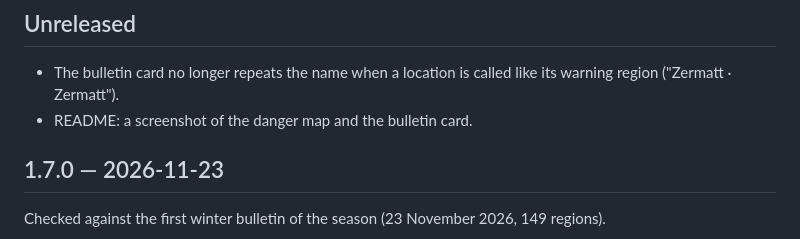
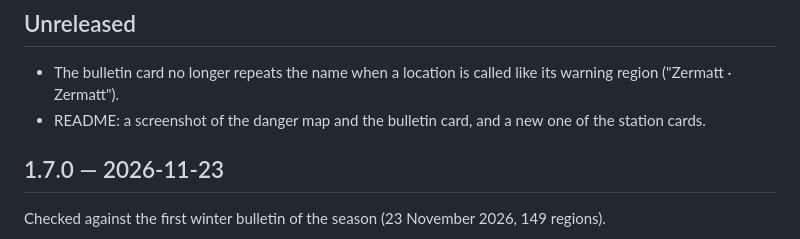
Before and after one commit to prusuino/ha_swiss_avalanche_bulletin, a Markdown page: CHANGELOG.md, the part around the change. GitHub-like rendering.

Commit message:
README: dark screenshots of the bulletin cards and the station cards

```diff
--- a/CHANGELOG.md
+++ b/CHANGELOG.md
@@ -3,7 +3,7 @@
 ## Unreleased
 
 - The bulletin card no longer repeats the name when a location is called like its warning region ("Zermatt · Zermatt").
-- README: a screenshot of the danger map and the bulletin card.
+- README: a screenshot of the danger map and the bulletin card, and a new one of the station cards.
 
 ## 1.7.0 — 2026-11-23
 
```
Also changed, not shown: README.md (+1 -1 lines), docs/bulletin.png, docs/dashboard.png.
